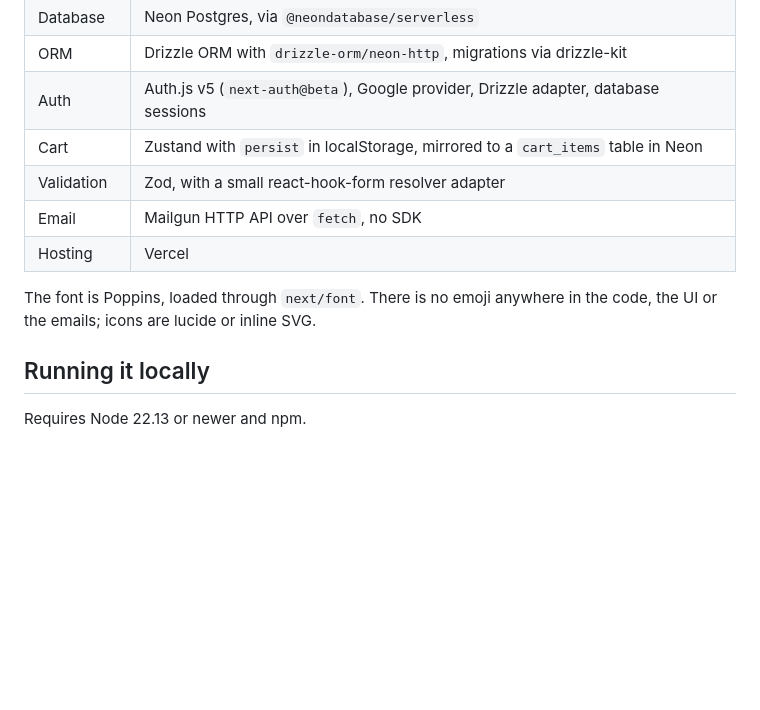
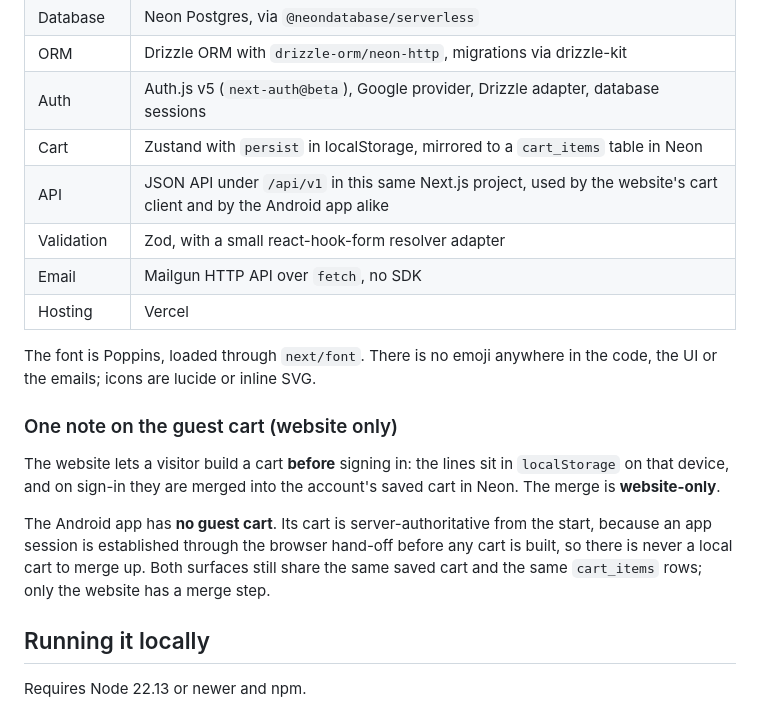
Before and after one commit to Bhuchee/jaynies-collection, a Markdown page: README.md, the part around the change. GitHub-like rendering; blank space fills up the shorter version.

Commit message:
docs(readme): note that the guest cart merge is website-only
A visitor can build a cart in localStorage before signing in, and it merges into the saved cart on sign-in. The Android app has no guest cart: its cart is server-authoritative from the start, because the session is established through the browser hand-off before any cart is built. Both surfaces still share the same cart_items rows.

```diff
--- a/README.md
+++ b/README.md
@@ -21,12 +21,25 @@ Built as the HNG 15 Lesson 2 individual task.
 | ORM | Drizzle ORM with `drizzle-orm/neon-http`, migrations via drizzle-kit |
 | Auth | Auth.js v5 (`next-auth@beta`), Google provider, Drizzle adapter, database sessions |
 | Cart | Zustand with `persist` in localStorage, mirrored to a `cart_items` table in Neon |
+| API | JSON API under `/api/v1` in this same Next.js project, used by the website's cart client and by the Android app alike |
 | Validation | Zod, with a small react-hook-form resolver adapter |
 | Email | Mailgun HTTP API over `fetch`, no SDK |
 | Hosting | Vercel |
 
 The font is Poppins, loaded through `next/font`. There is no emoji anywhere in the
 code, the UI or the emails; icons are lucide or inline SVG.
+
+### One note on the guest cart (website only)
+
+The website lets a visitor build a cart **before** signing in: the lines sit in
+`localStorage` on that device, and on sign-in they are merged into the account's
+saved cart in Neon. The merge is **website-only**.
+
+The Android app has **no guest cart**. Its cart is server-authoritative from the
+start, because an app session is established through the browser hand-off before
+any cart is built, so there is never a local cart to merge up. Both surfaces
+still share the same saved cart and the same `cart_items` rows; only the
+website has a merge step.
 
 ## Running it locally
 
```
